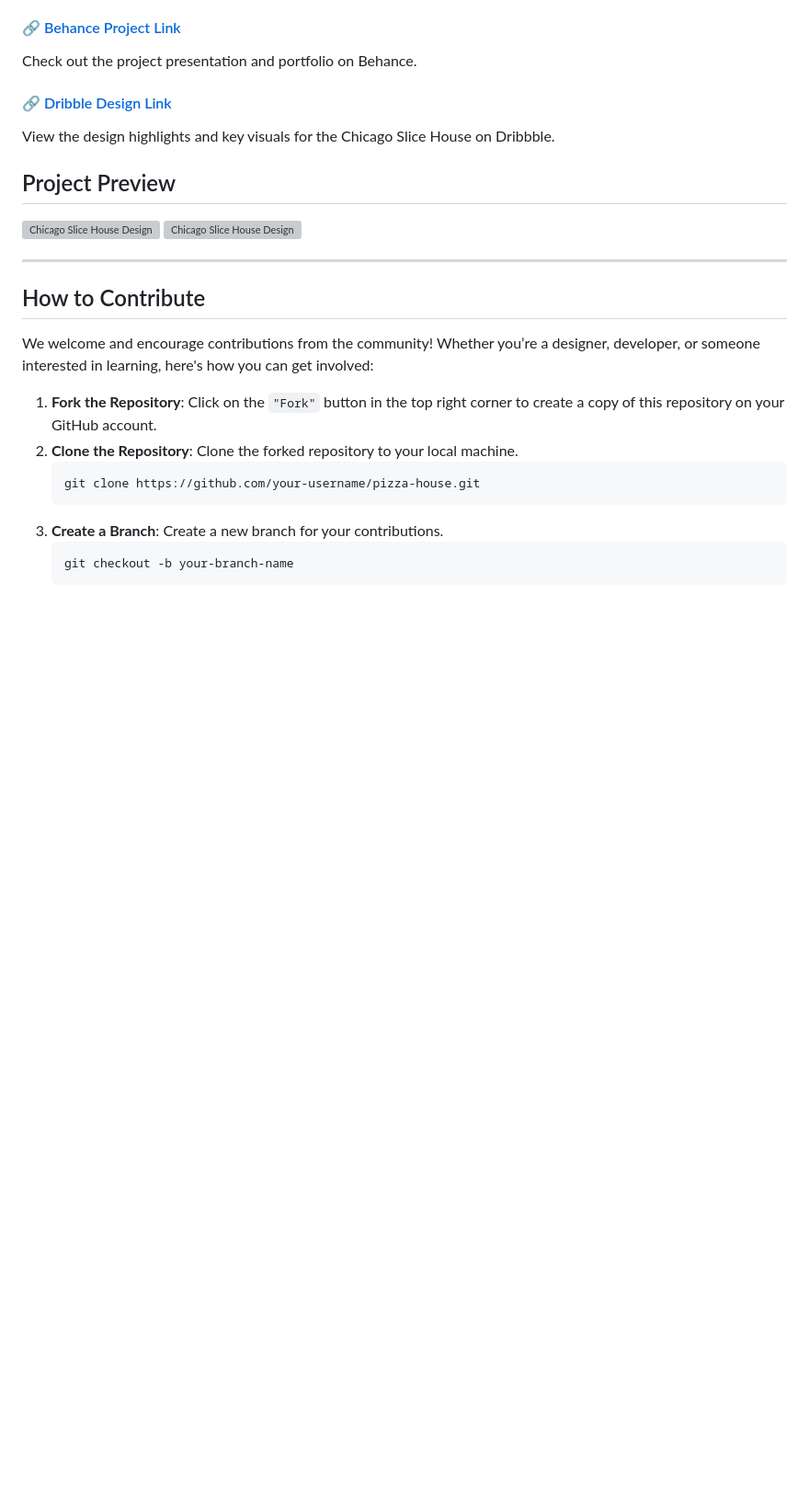
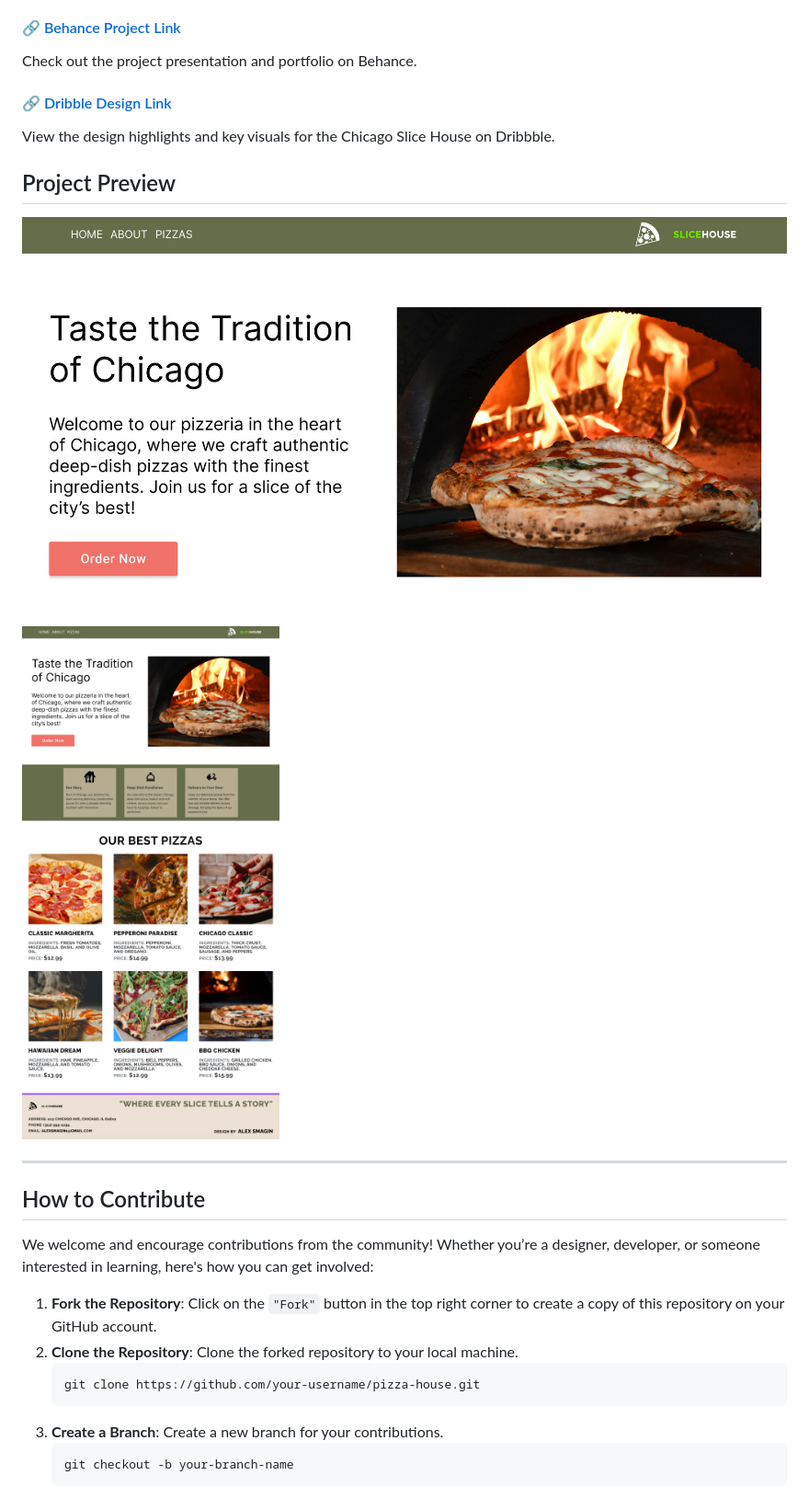
Before and after one commit to Alexandrbig1/pizza-house, a Markdown page: README.md, the part around the change. Shown at 92% size. Drawn GitHub-style; blank space fills up the shorter version; grey boxes are pictures that could not be loaded.

```diff
--- a/README.md
+++ b/README.md
@@ -47,8 +47,8 @@ View the design highlights and key visuals for the Chicago Slice House on Dribbb
 
 ## Project Preview
 
-![Chicago Slice House Design](images/pp1.png)
-![Chicago Slice House Design](images/pp5.png)
+![Pizza House Design](images/pizzeria.png)
+![Pizza House Design](images/pizzeria1.png)
 
 ---
 
```
